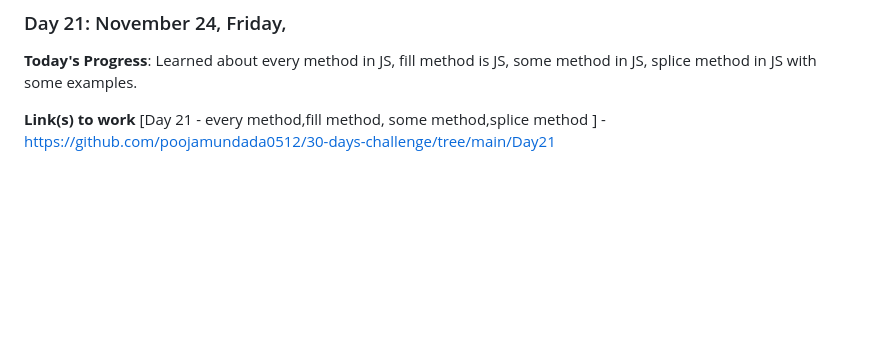
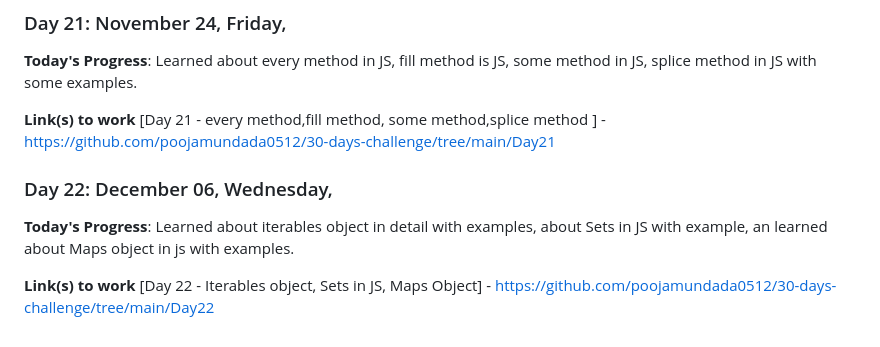
Before and after one commit to poojamundada0512/30-days-challenge, a Markdown page: README.md, the part around the change. GitHub-like rendering; blank space fills up the shorter version.

```diff
--- a/README.md
+++ b/README.md
@@ -167,3 +167,11 @@
 
 **Link(s) to work**
 [Day 21 -  every method,fill method, some method,splice method ] - https://github.com/poojamundada0512/30-days-challenge/tree/main/Day21
+
+
+### Day 22: December 06, Wednesday,
+
+**Today's Progress**: Learned about iterables object in detail with examples, about Sets in JS with example, an learned about Maps object in js with examples.
+
+**Link(s) to work**
+[Day 22 -  Iterables object, Sets in JS, Maps Object] - https://github.com/poojamundada0512/30-days-challenge/tree/main/Day22
```
Also changed, not shown: log.md (+1 -1 lines).
